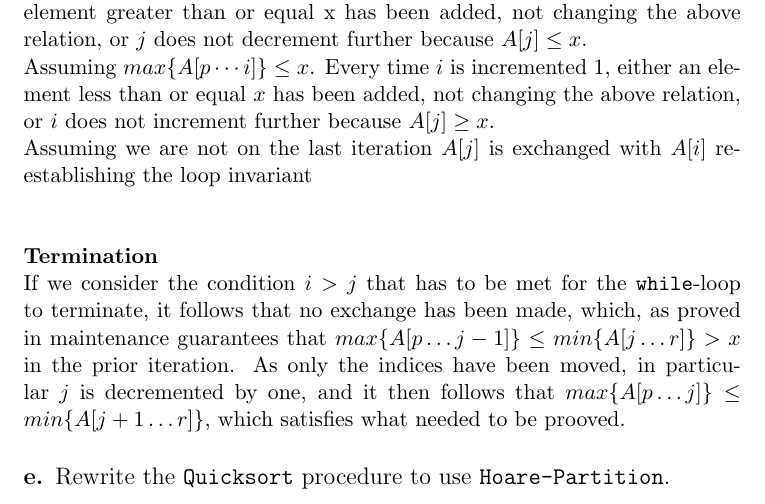
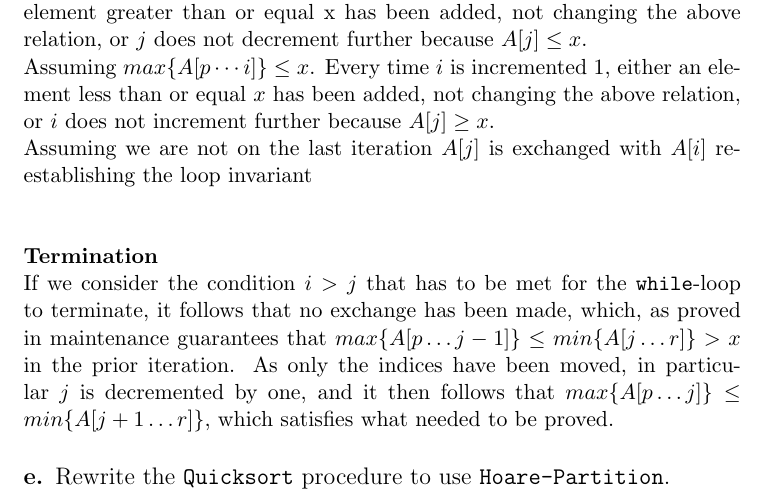
Before and after one commit to CasperBHansen/AD, a LaTeX problem sheet (assignments/02/02.tex): part of page 4 of 6, cut so that both start at the same text. Compiled offline with pdfLaTeX.

Commit message:
I can spell. Really.

```diff
--- a/assignments/02/02.tex
+++ b/assignments/02/02.tex
@@ -221,7 +221,7 @@ which, as proved in maintenance guarantees that
 $max\{A[p \dots j-1]\} \leq min\{A[j \dots r]\} > x$ in the prior iteration.
 As only the indices have been moved, in particular $j$ is decremented by one,
 and it then follows that $max\{A[p \dots j]\} \leq min\{A[j+1 \dots r]\}$,
-which satisfies what needed to be prooved.
+which satisfies what needed to be proved.
 
 \subsubsection*{\large e. \mdseries Rewrite the \texttt{Quicksort} procedure
 to use \texttt{Hoare-Partition}.}
```
